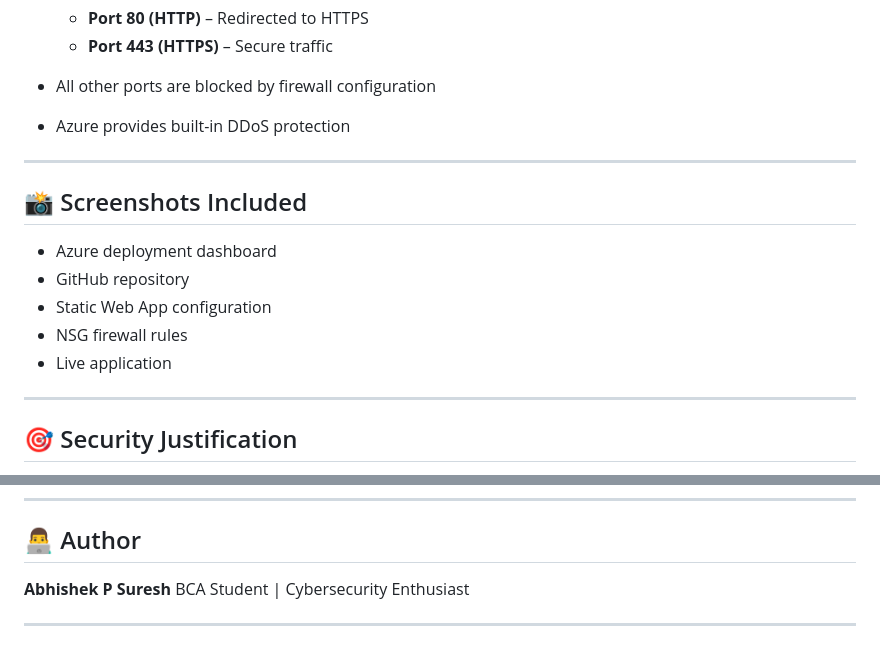
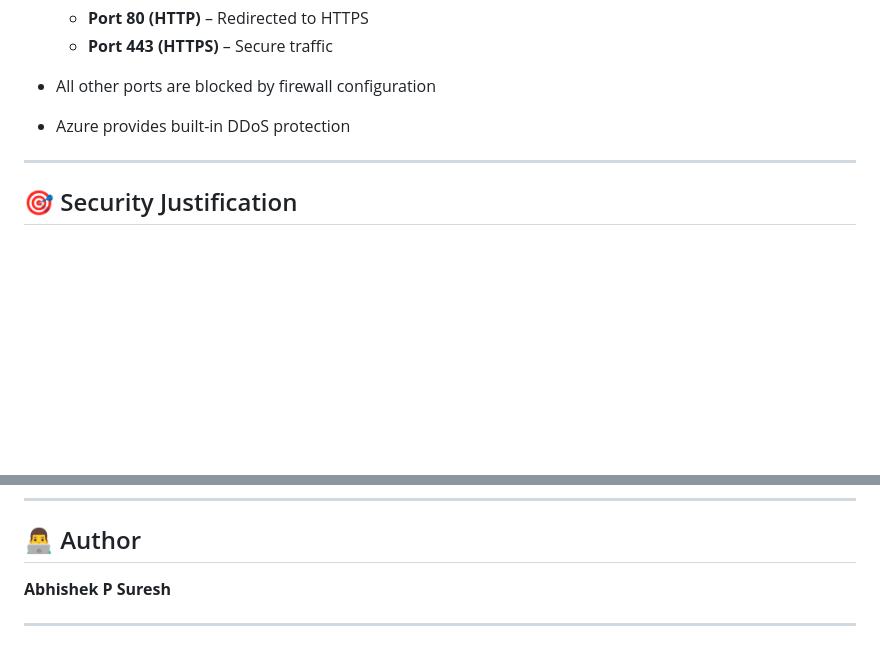
Before and after one commit to abhishekpsuresh/cinebook-project, a Markdown page: README.md, 2 parts joined by grey strips. GitHub-like rendering; blank space fills up the shorter version.

```diff
--- a/README.md
+++ b/README.md
@@ -90,16 +90,6 @@ A firewall was implemented using Azure Network Security Group (NSG) to control i
 
 ---
 
-## 📸 Screenshots Included
-
-* Azure deployment dashboard
-* GitHub repository
-* Static Web App configuration
-* NSG firewall rules
-* Live application
-
----
-
 ## 🎯 Security Justification
 
 The system implements multiple layers of security including firewall restrictions, input validation, secure authentication, and encrypted communication. By allowing only essential ports (80 and 443), the attack surface is minimized. Azure’s managed infrastructure further enhances security with built-in protections.
@@ -115,6 +105,5 @@ The CineBook Pro application was successfully deployed on Microsoft Azure with p
 ## 👨‍💻 Author
 
 **Abhishek P Suresh**
-BCA Student | Cybersecurity Enthusiast
 
 ---
```
